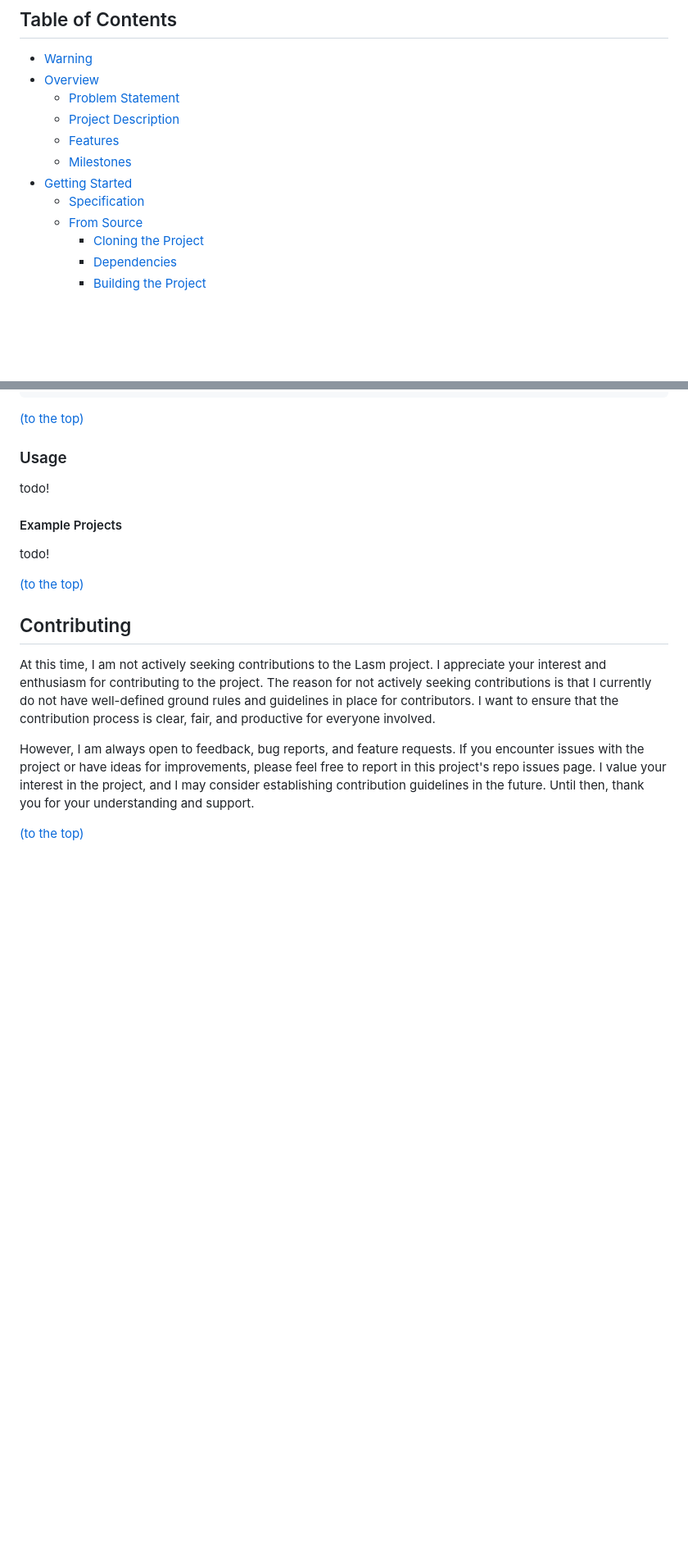
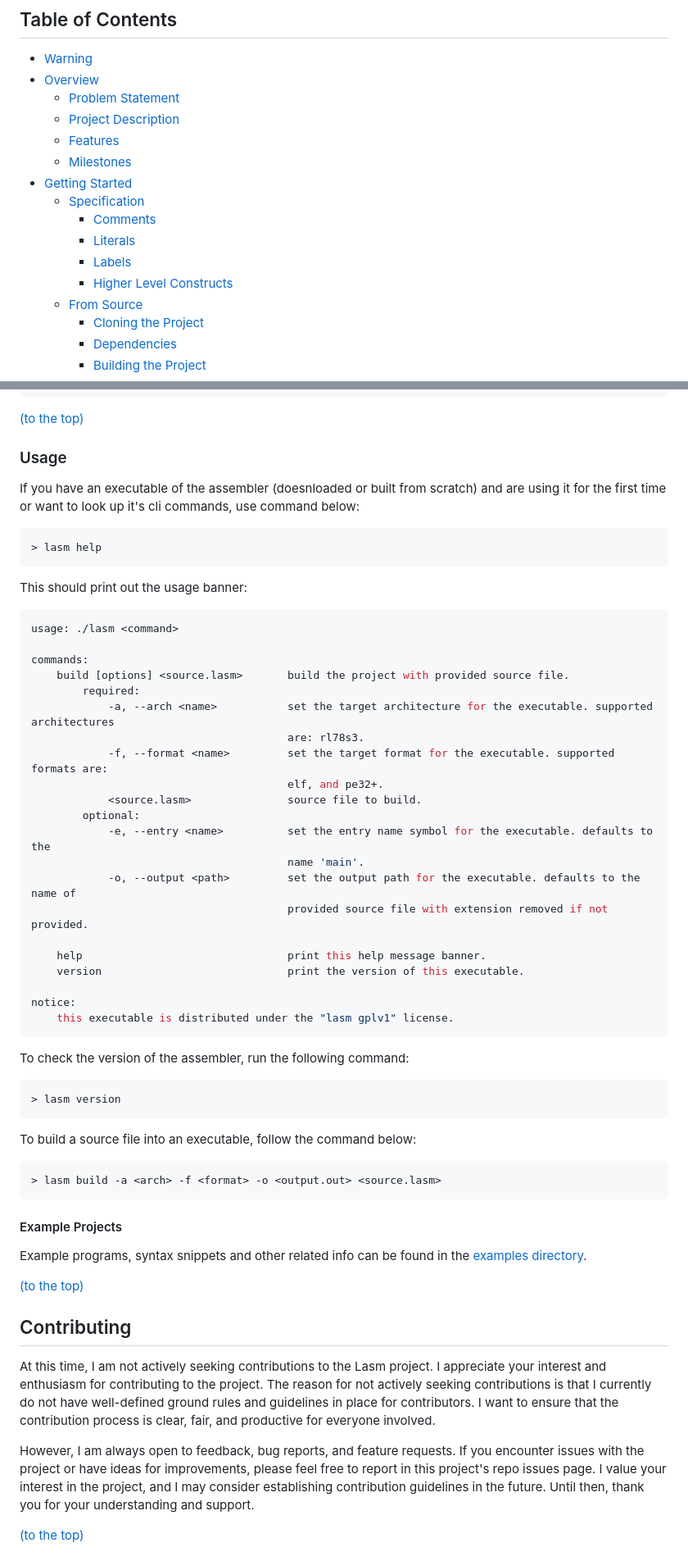
Before and after one commit to joba14/lasm, a Markdown page: readme.md, 2 parts joined by grey strips. Shown at 82% size. Rendered like a GitHub page; blank space fills up the shorter version.

````diff
--- a/readme.md
+++ b/readme.md
@@ -19,6 +19,10 @@
 	- [Milestones](#milestones)
 - [Getting Started](#getting-started)
 	- [Specification](#specification)
+		- [Comments](#comments)
+		- [Literals](#literals)
+		- [Labels](#labels)
+		- [Higher Level Constructs](#higher-level-constructs)
 	- [From Source](#from-source)
 		- [Cloning the Project](#cloning-the-project)
 		- [Dependencies](#dependencies)
@@ -124,10 +241,47 @@ Once you have the doxygen installed, follow these steps to generate the document
 
 
 ### Usage
-todo!
+If you have an executable of the assembler (doesnloaded or built from scratch) and are using it for the first time or want to look up it's cli commands, use command below:
+```sh
+> lasm help
+```
+This should print out the usage banner:
+```sh
+usage: ./lasm <command>
+
+commands:
+    build [options] <source.lasm>       build the project with provided source file.
+        required:
+            -a, --arch <name>           set the target architecture for the executable. supported architectures
+                                        are: rl78s3.
+            -f, --format <name>         set the target format for the executable. supported formats are:
+                                        elf, and pe32+.
+            <source.lasm>               source file to build.
+        optional:
+            -e, --entry <name>          set the entry name symbol for the executable. defaults to the
+                                        name 'main'.
+            -o, --output <path>         set the output path for the executable. defaults to the name of
+                                        provided source file with extension removed if not provided.
+
+    help                                print this help message banner.
+    version                             print the version of this executable.
+
+notice:
+    this executable is distributed under the "lasm gplv1" license.
+```
+
+To check the version of the assembler, run the following command:
+```sh
+> lasm version
+```
+
+To build a source file into an executable, follow the command below:
+```sh
+> lasm build -a <arch> -f <format> -o <output.out> <source.lasm>
+```
 
 #### Example Projects
-todo!
+Example programs, syntax snippets and other related info can be found in the [examples directory](./examples).
 
 [(to the top)](#lasm)
 
````
Also changed, not shown: other parts of readme.md (+114 -1 lines).
